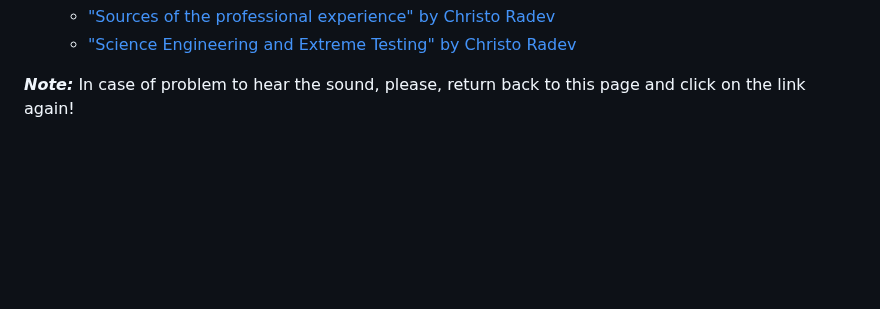
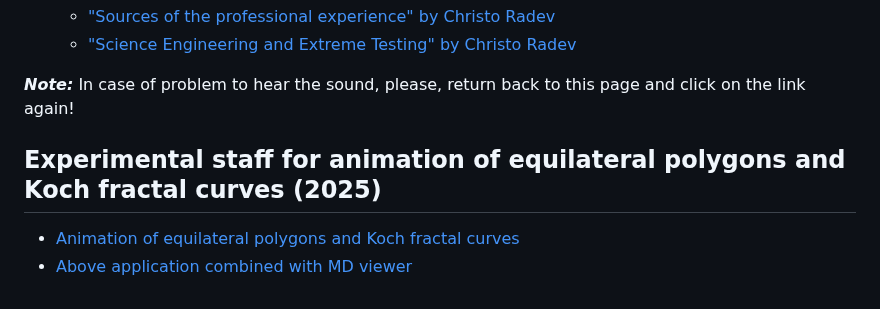
Before and after one commit to chradev/mviewerjs, a Markdown page: index.md, the part around the change. Drawn GitHub-style; blank space fills up the shorter version.

```diff
--- a/index.md
+++ b/index.md
@@ -50,3 +50,8 @@ A special HTML / JavaScript multi-viewer <a href="https://github.com/chradev/mvi
     - <a href="./libs/ViewerJS/#../../books/pdfs/AllCases.pdf" target="_blank">"Science Engineering and Extreme Testing" by Christo Radev</a>
 
 ***Note:*** In case of problem to hear the sound, please, return back to this page and click on the link again!
+
+## Experimental staff for animation of equilateral polygons and Koch fractal curves (2025)
+
+  - <a href="./pgviewer/index-koch.html">Animation of equilateral polygons and Koch fractal curves</a>
+  - <a href="./pgviewer/index.html">Above application combined with MD viewer</a>
```
